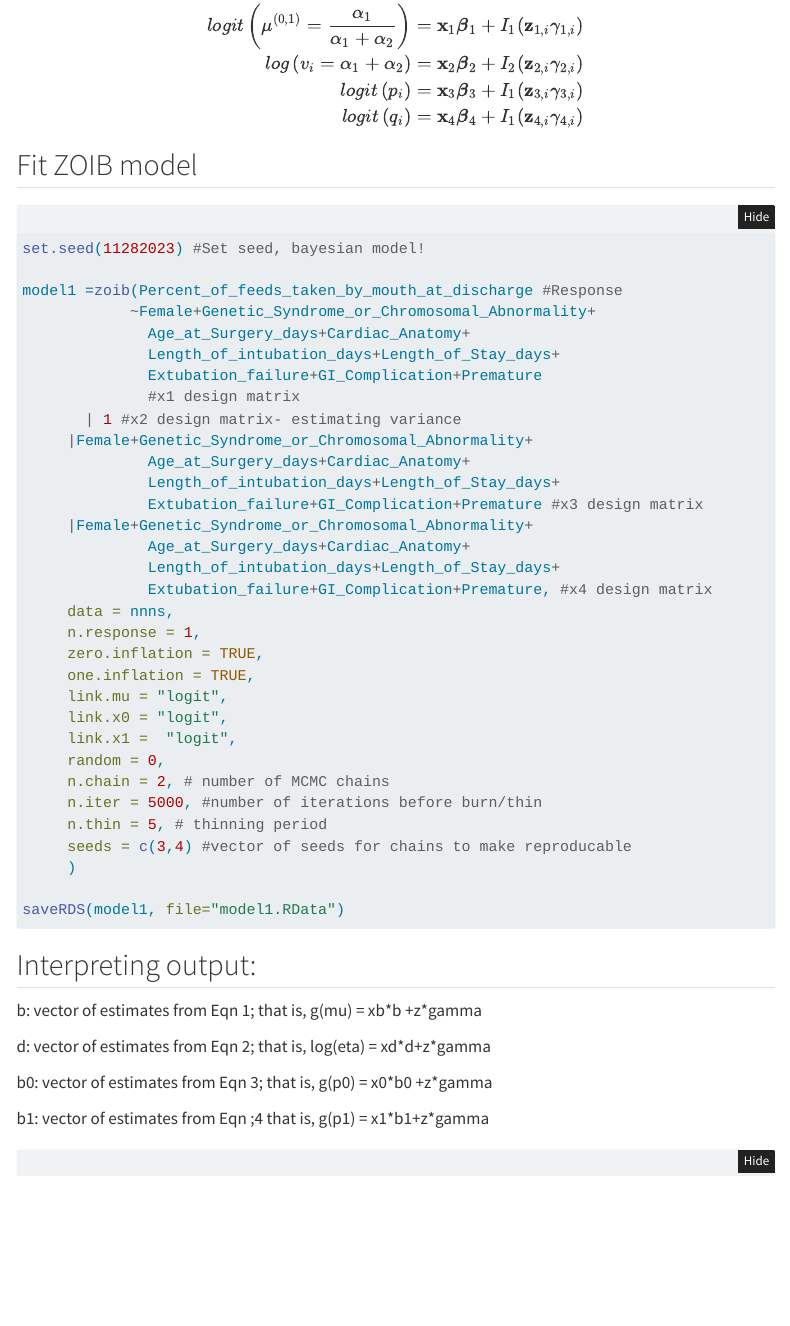
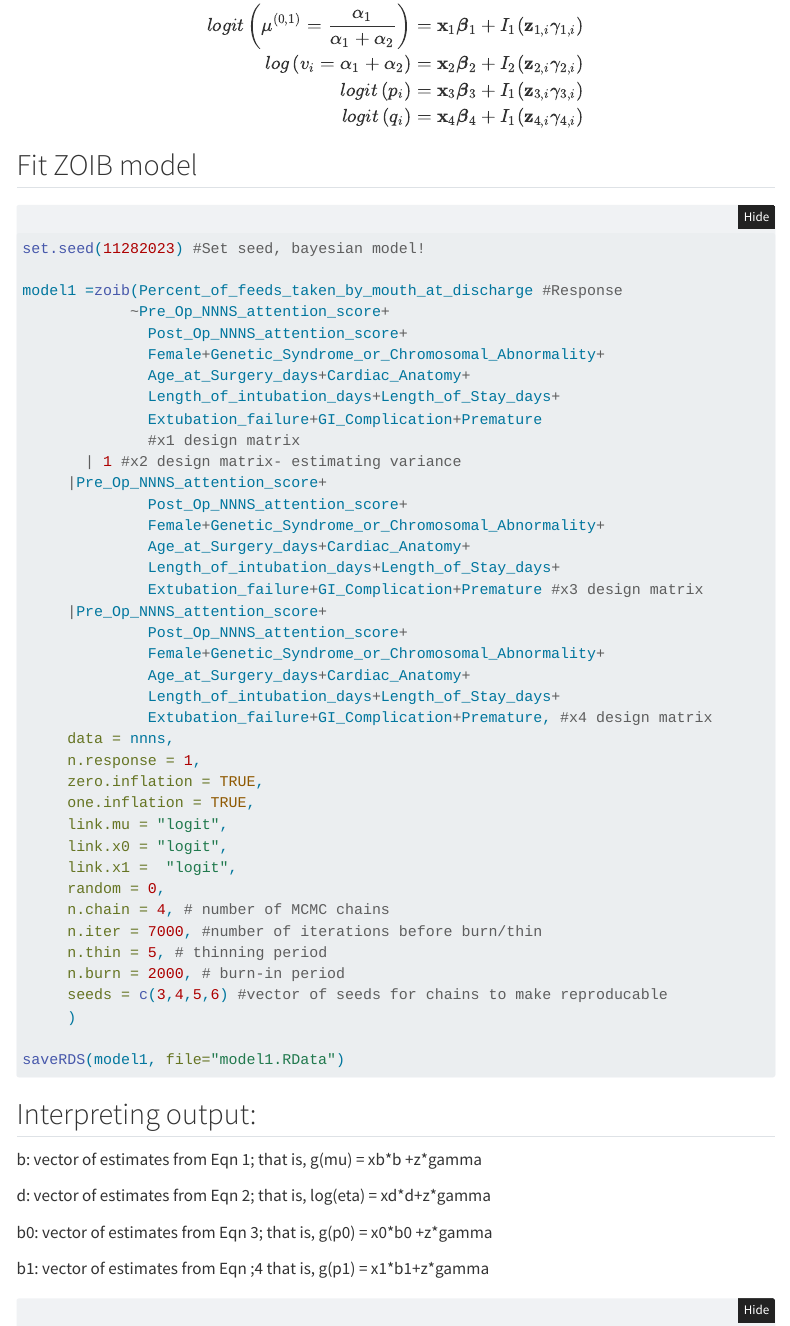
Before and after one commit to mthroolin/phs7050_neoNateCHD, a Quarto document (Michael_work/michael_workflow.qmd): the page in a window 1100 px wide, from 1790 px down. Rendered offline with R 4.5, knitr and Pandoc in place of Quarto, with nearby package versions; folded parts are opened; some code elsewhere in the file could not run offline; menus at the side of the page are left out.

Commit message:
Better burn-in. will re-run and update in the morning

```diff
--- a/Michael_work/michael_workflow.qmd
+++ b/Michael_work/michael_workflow.qmd
@@ -117,17 +117,23 @@ $$
 set.seed(11282023) #Set seed, bayesian model!
 
 model1 =zoib(Percent_of_feeds_taken_by_mouth_at_discharge #Response
-            ~Female+Genetic_Syndrome_or_Chromosomal_Abnormality+
+            ~Pre_Op_NNNS_attention_score+
+              Post_Op_NNNS_attention_score+
+              Female+Genetic_Syndrome_or_Chromosomal_Abnormality+
               Age_at_Surgery_days+Cardiac_Anatomy+
               Length_of_intubation_days+Length_of_Stay_days+
               Extubation_failure+GI_Complication+Premature
               #x1 design matrix
        | 1 #x2 design matrix- estimating variance
-     |Female+Genetic_Syndrome_or_Chromosomal_Abnormality+
+     |Pre_Op_NNNS_attention_score+
+              Post_Op_NNNS_attention_score+
+              Female+Genetic_Syndrome_or_Chromosomal_Abnormality+
               Age_at_Surgery_days+Cardiac_Anatomy+
               Length_of_intubation_days+Length_of_Stay_days+
               Extubation_failure+GI_Complication+Premature #x3 design matrix
-     |Female+Genetic_Syndrome_or_Chromosomal_Abnormality+
+     |Pre_Op_NNNS_attention_score+
+              Post_Op_NNNS_attention_score+
+              Female+Genetic_Syndrome_or_Chromosomal_Abnormality+
               Age_at_Surgery_days+Cardiac_Anatomy+
               Length_of_intubation_days+Length_of_Stay_days+
               Extubation_failure+GI_Complication+Premature, #x4 design matrix
@@ -139,10 +145,11 @@ model1 =zoib(Percent_of_feeds_taken_by_mouth_at_discharge #Response
      link.x0 = "logit",
      link.x1 =  "logit",
      random = 0,
-     n.chain = 2, # number of MCMC chains
-     n.iter = 5000, #number of iterations before burn/thin
+     n.chain = 4, # number of MCMC chains
+     n.iter = 7000, #number of iterations before burn/thin
      n.thin = 5, # thinning period
-     seeds = c(3,4) #vector of seeds for chains to make reproducable
+     n.burn = 2000, # burn-in period
+     seeds = c(3,4,5,6) #vector of seeds for chains to make reproducable
      )
 
 saveRDS(model1, file="model1.RData")
```
Also changed, not shown: Michael_work/michael_workflow.qmd (19 more changed lines), 1 other file.
